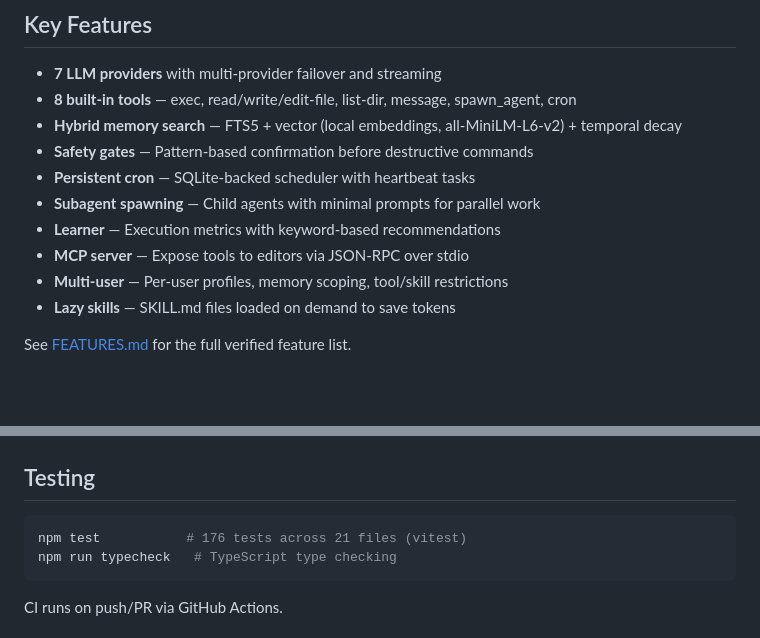
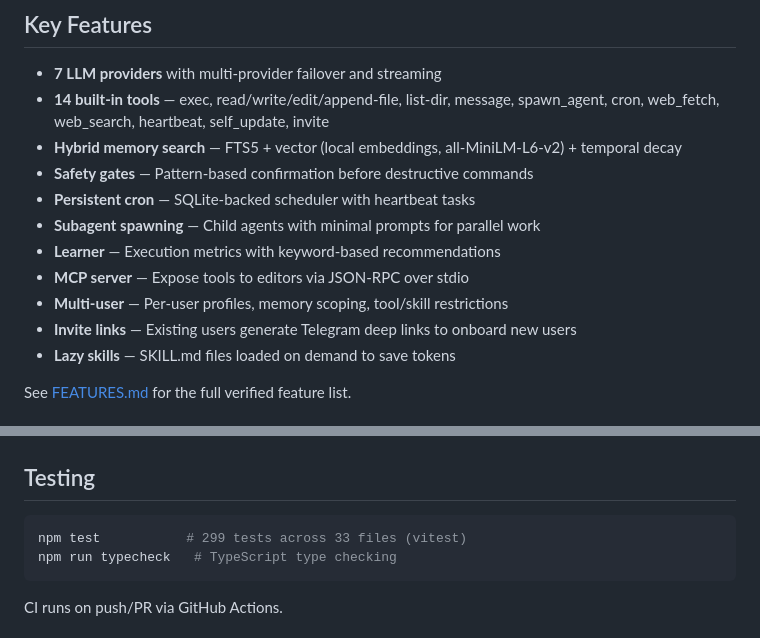
Before and after one commit to wtokarzewski/janus-agent, a Markdown page: README.md, 2 parts joined by grey strips. Rendered like a GitHub page; blank space fills up the shorter version.

````diff
--- a/README.md
+++ b/README.md
@@ -45,7 +45,7 @@ Run `/config` during a session to reconfigure. See `examples/janus.json` for a c
 ## Key Features
 
 - **7 LLM providers** with multi-provider failover and streaming
-- **8 built-in tools** — exec, read/write/edit-file, list-dir, message, spawn_agent, cron
+- **14 built-in tools** — exec, read/write/edit/append-file, list-dir, message, spawn_agent, cron, web_fetch, web_search, heartbeat, self_update, invite
 - **Hybrid memory search** — FTS5 + vector (local embeddings, all-MiniLM-L6-v2) + temporal decay
 - **Safety gates** — Pattern-based confirmation before destructive commands
 - **Persistent cron** — SQLite-backed scheduler with heartbeat tasks
@@ -53,6 +53,7 @@ Run `/config` during a session to reconfigure. See `examples/janus.json` for a c
 - **Learner** — Execution metrics with keyword-based recommendations
 - **MCP server** — Expose tools to editors via JSON-RPC over stdio
 - **Multi-user** — Per-user profiles, memory scoping, tool/skill restrictions
+- **Invite links** — Existing users generate Telegram deep links to onboard new users
 - **Lazy skills** — SKILL.md files loaded on demand to save tokens
 
 See [FEATURES.md](FEATURES.md) for the full verified feature list.
@@ -143,7 +144,7 @@ volumes:
 ## Testing
 
 ```bash
-npm test           # 176 tests across 21 files (vitest)
+npm test           # 299 tests across 33 files (vitest)
 npm run typecheck   # TypeScript type checking
 ```
 
````
Also changed, not shown: CLAUDE.md (+3 -2 lines), docs/ARCHITECTURE.md (+11 -4 lines).
